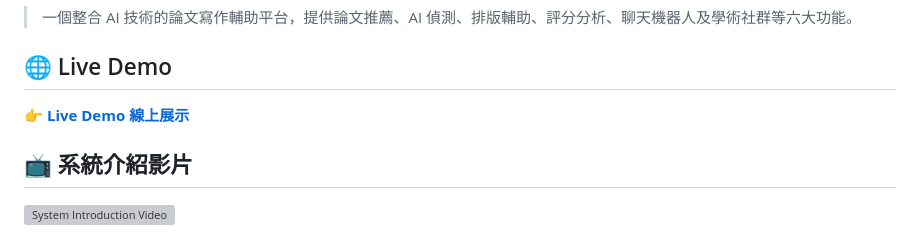
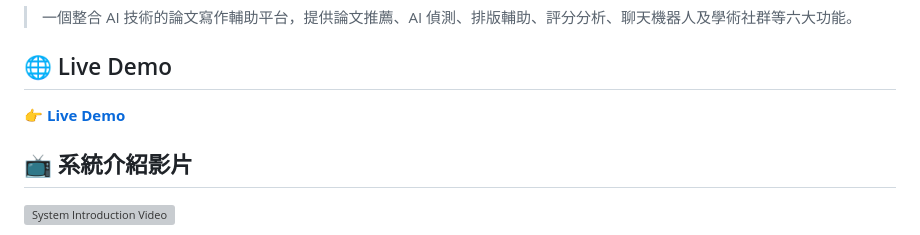
Before and after one commit to oomao/Thesis, a Markdown page: README.md, the part around the change. Rendered like a GitHub page; grey boxes are pictures that could not be loaded.

Commit message:
Update README.md
Live Demo update

```diff
--- a/README.md
+++ b/README.md
@@ -4,7 +4,7 @@
 
 ## 🌐 Live Demo
 
-👉 **[Live Demo 線上展示](https://oomao.github.io/Thesis/demo/)**
+👉 **[Live Demo ](https://oomao.github.io/Thesis/demo/)**
 
 ## 📺 系統介紹影片
 
```
